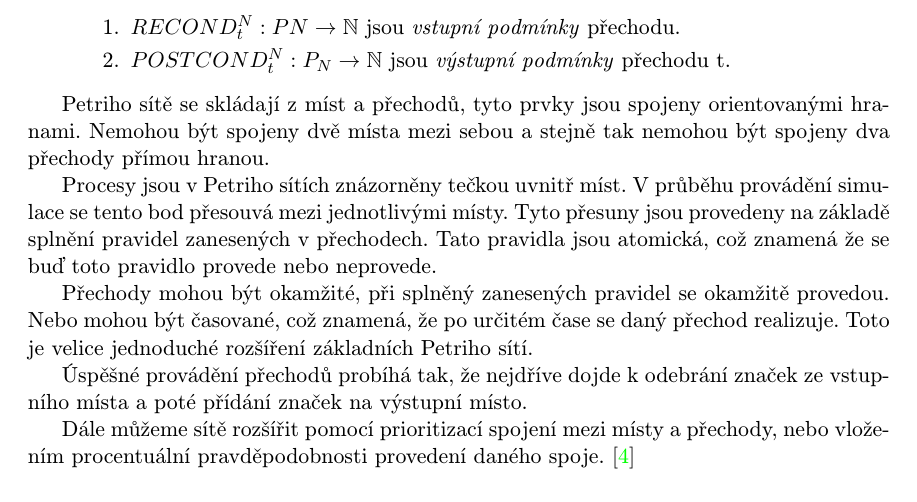
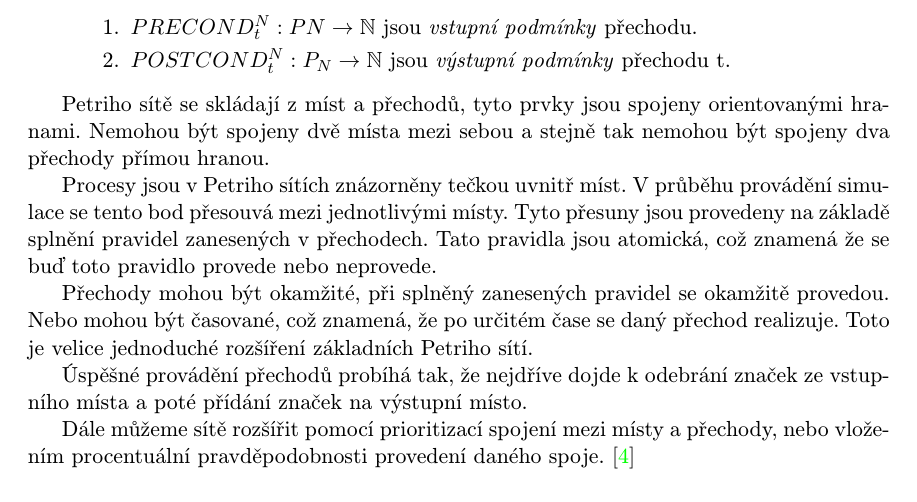
Before and after one commit to karelhala/bachelor_thesis, a LaTeX thesis (latex/projekt.tex, which reads latex/obsah.tex): part of page 18 of 38, cut so that both start at the same text. Compiled offline with pdfLaTeX; the source files are stored in an older character set and shown here as Unicode.

Commit message:
Fix error in text

```diff
--- a/latex/obsah.tex
+++ b/latex/obsah.tex
@@ -502,7 +502,7 @@
   na \(T_N\), taková, že \(\forall t \in T_N\):
   \(TI_N = (PRECOND_t^N, POSTCOND_t^N) \), kde:
   \begin{enumerate}
-	\item \(RECOND_t^N : PN \to \mathbb{N}\) jsou \emph{vstupní
+	\item \(PRECOND_t^N : PN \to \mathbb{N}\) jsou \emph{vstupní
 	podmínky} přechodu.
 	\item \(POSTCOND_t^N: P_N \to \mathbb{N}\) jsou \emph{výstupní
 	podmínky} přechodu t.
```
Also changed, not shown: latex/bachelorsThesis.pdf, 1 other file.
